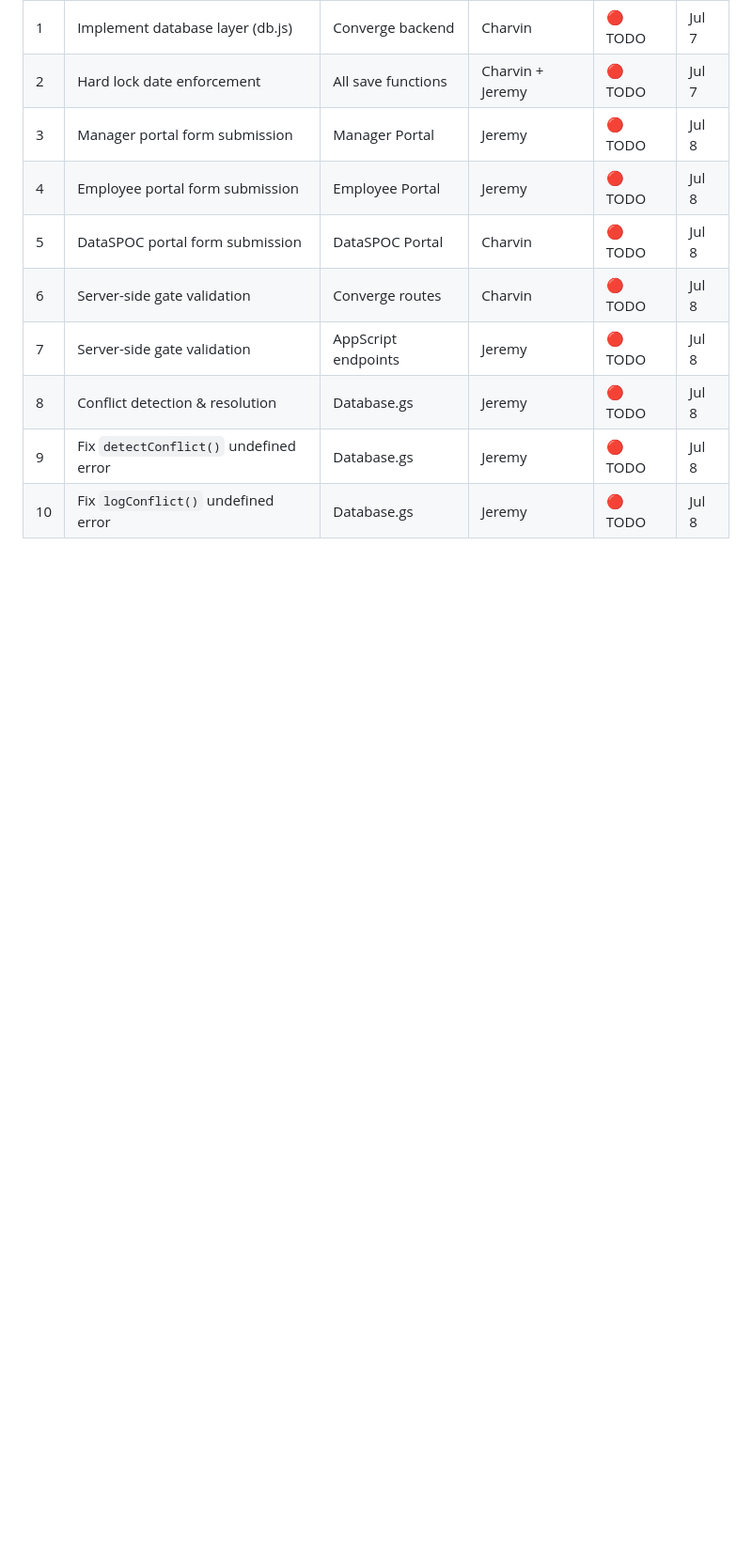
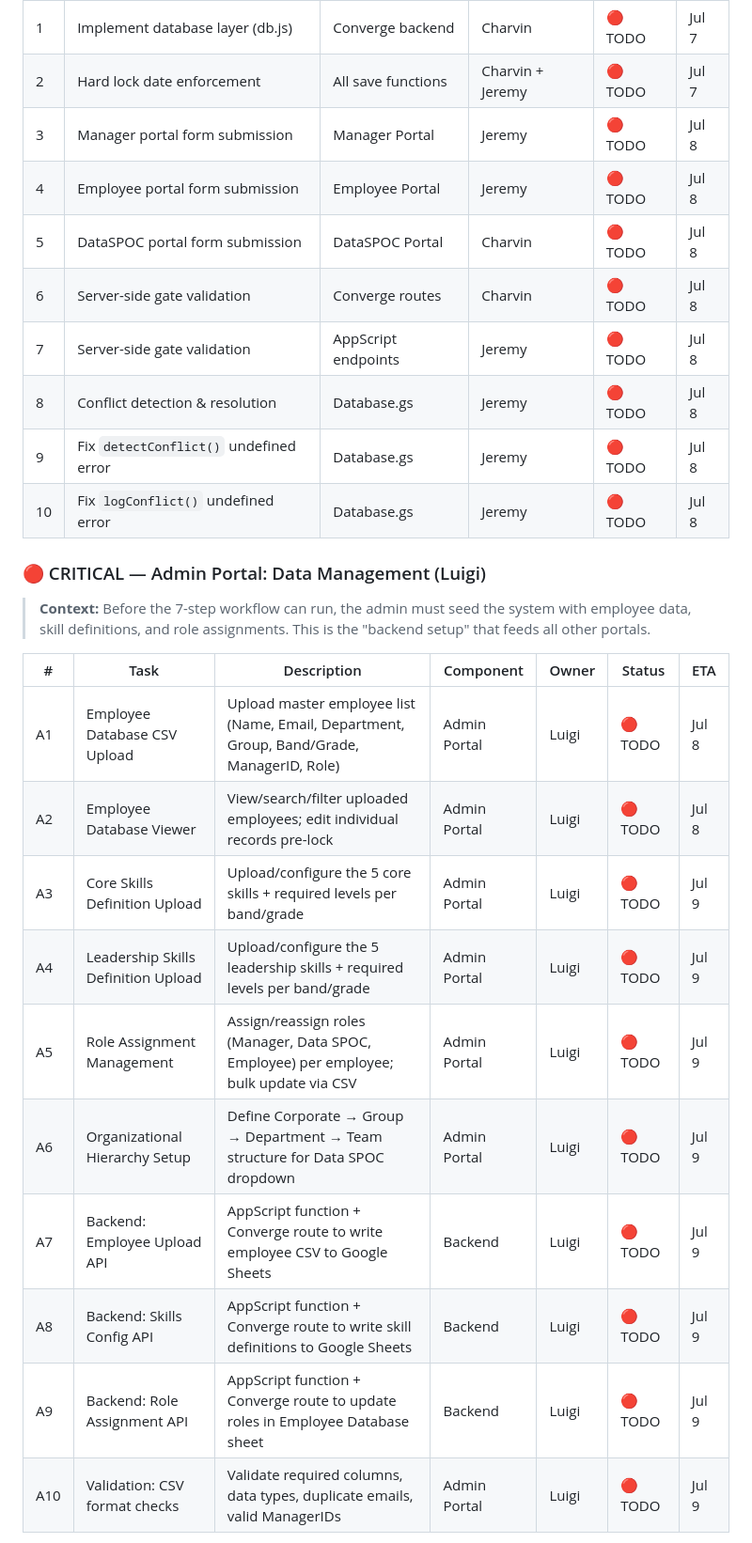
Before and after one commit to mntre/own-your-career, a Markdown page: README.md, the part around one of its changes. Shown at 94% size. GitHub-like rendering; blank space fills up the shorter version.

```diff
--- a/README.md
+++ b/README.md
@@ -481,3 +481,21 @@ npm run dev
 | 9 | Fix `detectConflict()` undefined error | Database.gs | Jeremy | 🔴 TODO | Jul 8 |
 | 10 | Fix `logConflict()` undefined error | Database.gs | Jeremy | 🔴 TODO | Jul 8 |
 
+### 🔴 CRITICAL — Admin Portal: Data Management (Luigi)
+
+> **Context:** Before the 7-step workflow can run, the admin must seed the system with employee data,
+> skill definitions, and role assignments. This is the "backend setup" that feeds all other portals.
+
+| # | Task | Description | Component | Owner | Status | ETA |
+|----|------|-------------|-----------|-------|--------|-----|
+| A1 | Employee Database CSV Upload | Upload master employee list (Name, Email, Department, Group, Band/Grade, ManagerID, Role) | Admin Portal | Luigi | 🔴 TODO | Jul 8 |
+| A2 | Employee Database Viewer | View/search/filter uploaded employees; edit individual records pre-lock | Admin Portal | Luigi | 🔴 TODO | Jul 8 |
+| A3 | Core Skills Definition Upload | Upload/configure the 5 core skills + required levels per band/grade | Admin Portal | Luigi | 🔴 TODO | Jul 9 |
+| A4 | Leadership Skills Definition Upload | Upload/configure the 5 leadership skills + required levels per band/grade | Admin Portal | Luigi | 🔴 TODO | Jul 9 |
+| A5 | Role Assignment Management | Assign/reassign roles (Manager, Data SPOC, Employee) per employee; bulk update via CSV | Admin Portal | Luigi | 🔴 TODO | Jul 9 |
+| A6 | Organizational Hierarchy Setup | Define Corporate → Group → Department → Team structure for Data SPOC dropdown | Admin Portal | Luigi | 🔴 TODO | Jul 9 |
+| A7 | Backend: Employee Upload API | AppScript function + Converge route to write employee CSV to Google Sheets | Backend | Luigi | 🔴 TODO | Jul 9 |
+| A8 | Backend: Skills Config API | AppScript function + Converge route to write skill definitions to Google Sheets | Backend | Luigi | 🔴 TODO | Jul 9 |
+| A9 | Backend: Role Assignment API | AppScript function + Converge route to update roles in Employee Database sheet | Backend | Luigi | 🔴 TODO | Jul 9 |
+| A10 | Validation: CSV format checks | Validate required columns, data types, duplicate emails, valid ManagerIDs | Admin Portal | Luigi | 🔴 TODO | Jul 9 |
+
```
Also changed, not shown: other parts of README.md (+44 -0 lines).
